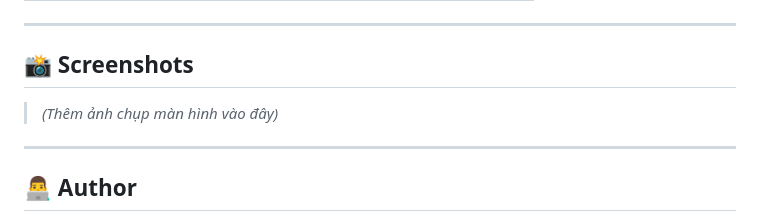
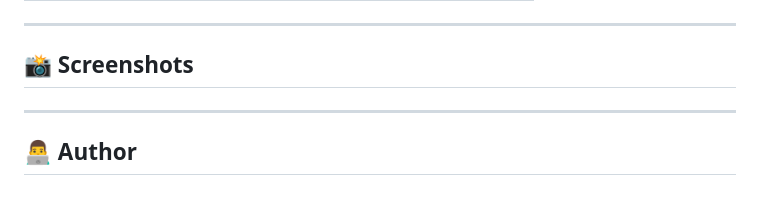
Before and after one commit to khoinguyen0811/_rtchat, a Markdown page: README.md, the part around the change. Rendered like a GitHub page.

Commit message:
docs: update README

```diff
--- a/README.md
+++ b/README.md
@@ -277,7 +277,7 @@ npm run build
 
 ## 📸 Screenshots
 
-> *(Thêm ảnh chụp màn hình vào đây)*
+>
 
 ---
 
```
